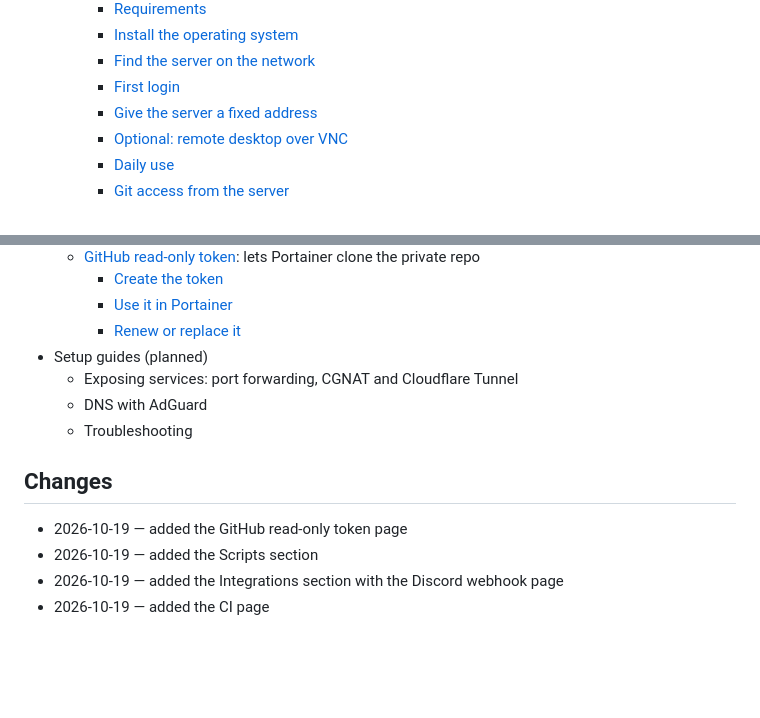
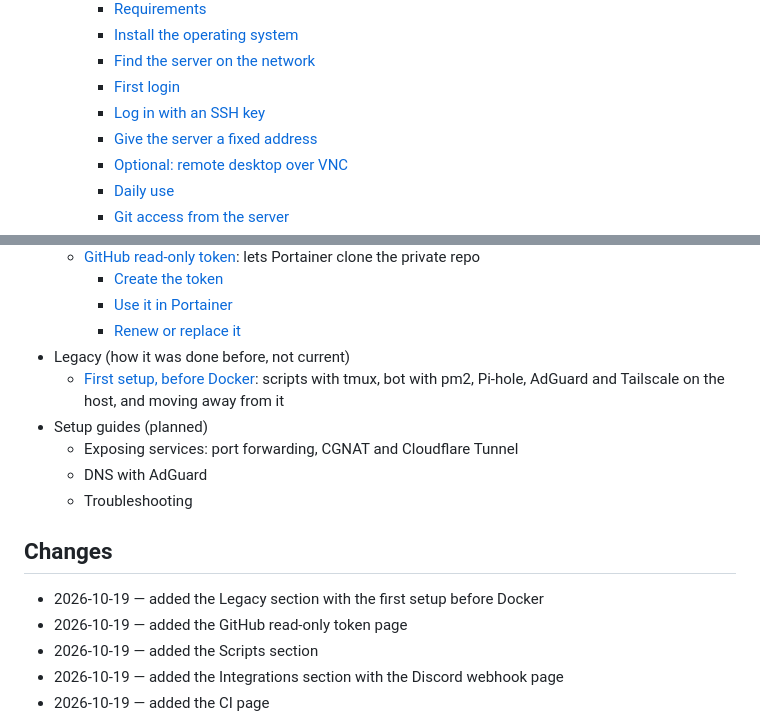
Before and after one commit to kutaycoskuner/homelab, a Markdown page: docs/README.md, 2 parts joined by grey strips. Rendered like a GitHub page; blank space fills up the shorter version.

```diff
--- a/docs/README.md
+++ b/docs/README.md
@@ -20,6 +20,7 @@ Index of the docs for this repo. Start with the repo's [README](../README.md) fo
         - [Install the operating system](01-headless-server-setup.md#install-the-operating-system)
         - [Find the server on the network](01-headless-server-setup.md#find-the-server-on-the-network)
         - [First login](01-headless-server-setup.md#first-login)
+        - [Log in with an SSH key](01-headless-server-setup.md#log-in-with-an-ssh-key)
         - [Give the server a fixed address](01-headless-server-setup.md#give-the-server-a-fixed-address)
         - [Optional: remote desktop over VNC](01-headless-server-setup.md#optional-remote-desktop-over-vnc)
         - [Daily use](01-headless-server-setup.md#daily-use)
@@ -43,12 +44,15 @@ Index of the docs for this repo. Start with the repo's [README](../README.md) fo
         - [Create the token](integrations/github-read-token.md#create-the-token)
         - [Use it in Portainer](integrations/github-read-token.md#use-it-in-portainer)
         - [Renew or replace it](integrations/github-read-token.md#renew-or-replace-it)
+- Legacy (how it was done before, not current)
+    - [First setup, before Docker](legacy/first-setup-without-docker.md): scripts with tmux, bot with pm2, Pi-hole, AdGuard and Tailscale on the host, and moving away from it
 - Setup guides (planned)
     - Exposing services: port forwarding, CGNAT and Cloudflare Tunnel
     - DNS with AdGuard
     - Troubleshooting
 
 ## Changes
+- 2026-10-19 — added the Legacy section with the first setup before Docker
 - 2026-10-19 — added the GitHub read-only token page
 - 2026-10-19 — added the Scripts section
 - 2026-10-19 — added the Integrations section with the Discord webhook page
```
Also changed, not shown: docs/01-headless-server-setup.md (+28 -0 lines), docs/legacy/first-setup-without-docker.md (added, +115 -0 lines).
